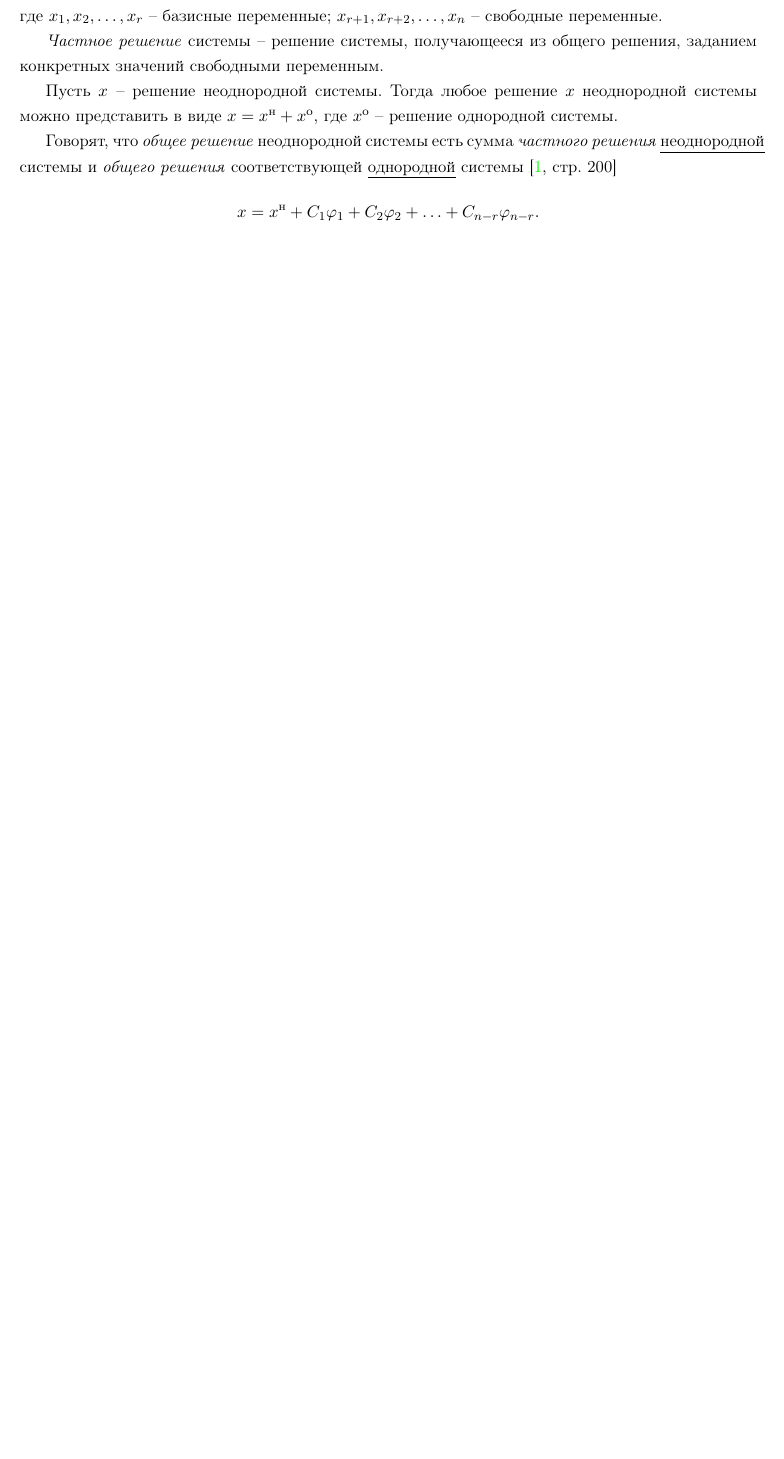
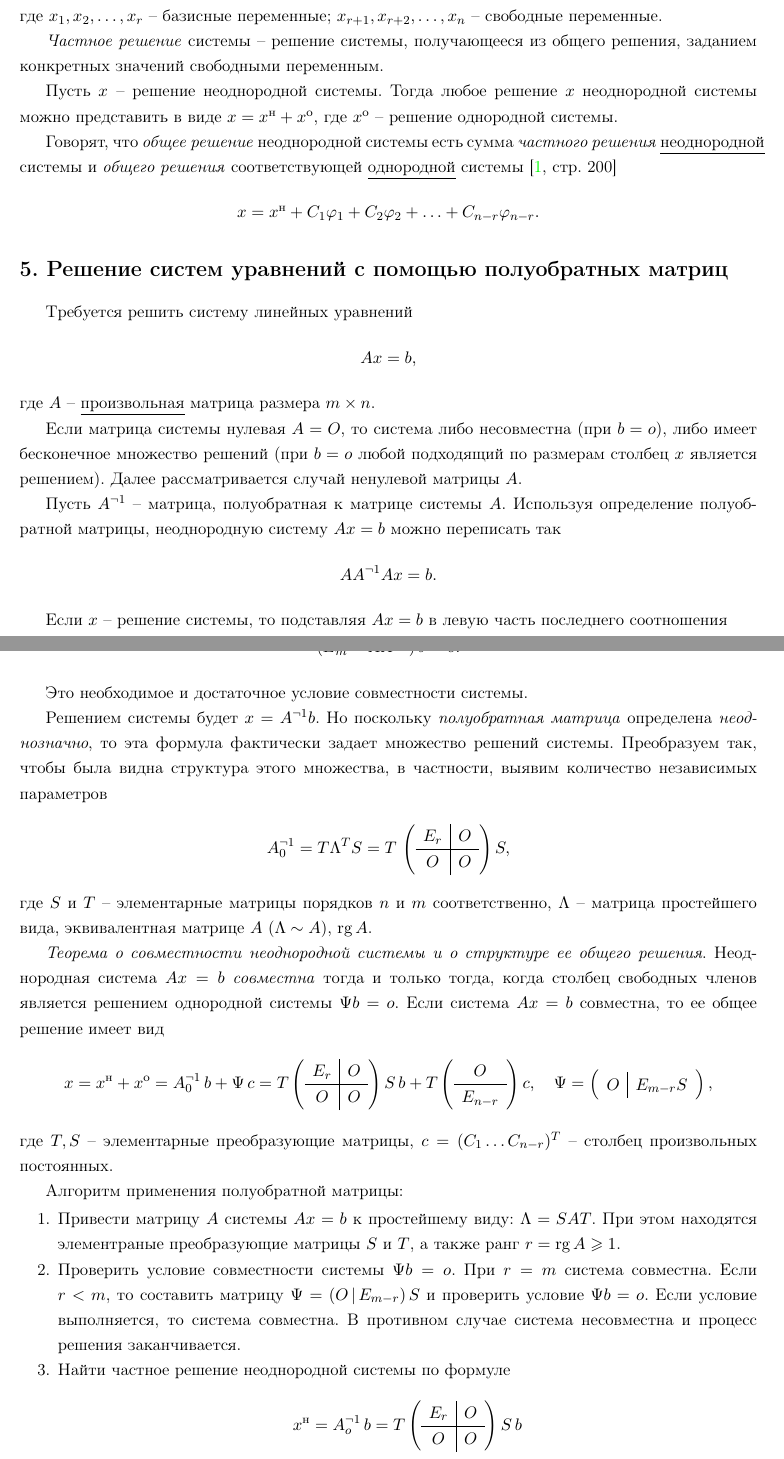
Before and after one commit to LeorFinkelberg/Cheat_sheet_Linear_Algebra, a LaTeX document (cheat_sheet_linear_algebra.tex): part of page 3 of 4 before the commit and two parts of pages 3 and 4 of 5 after it, the two joined at a grey line, cut so that both start at the same text, the shorter picture padded with empty space. The pictures show the PDF file cheat_sheet_linear_algebra.pdf that the author committed with the source.

Commit message:
Added notes about halfreverse matrix and SLAE

```diff
--- a/cheat_sheet_linear_algebra.tex
+++ b/cheat_sheet_linear_algebra.tex
@@ -161,3 +163,37 @@
 \begin{align*}
 	x = x^\text{н} + C_1 \varphi_1 + C_2 \varphi_2 + \ldots + C_{n - r} \varphi_{n - r}.
 \end{align*}
+
+
+\section{Решение систем уравнений с помощью полуобратных матриц}
+
+Требуется решить систему линейных уравнений
+\begin{align*}
+	A x = b,
+\end{align*}
+где $ A $ -- \underline{произвольная} матрица размера $ m \times n $.
+
+Если матрица системы нулевая $ A = O $, то система либо несовместна (при $ b = o $), либо имеет бесконечное множество решений (при $ b = o $ любой подходящий по размерам столбец $ x $ является решением). Далее рассматривается случай ненулевой матрицы $ A $.
+
+Пусть $ A^{\neg 1} $ -- матрица, полуобратная к матрице системы $ A $. Используя определение полуобратной матрицы, неоднородную систему $ Ax = b $ можно переписать так
+\begin{align*}
+	A A^{\neg 1} A x = b.
+\end{align*}
+
+Если $ x $ -- решение системы, то подставляя $ A x = b $ в левую часть последнего соотношения
+\begin{align*}
+	A A^{\neg 1} A x = b, \quad \rightarrow \quad A A^{\neg 1} b = b.
+\end{align*}
+
+Тогда
+\begin{align*}
+  (E_m - A A^{\neg 1}) \, b = o.
+\end{align*}
+
+Это необходимое и достаточное условие совместности системы.
+
+Решением системы будет $ x = A^{\neg 1} b $. Но поскольку \emph{полуобратная матрица} определена \emph{неоднозначно}, то эта формула фактически задает множество решений системы. Преобразуем так, чтобы была видна структура этого множества, в частности, выявим количество независимых параметров
+\begin{align*}
+  A^{\neg 1}_0 = T \Lambda^T S = T \,
+    \begin{pmatrix}
+          \begin{array}{c | c}
@@ -163,0 +203,11 @@
+          \end{array}
+    \end{pmatrix}
+    S,
+\end{align*}
+где $ S $ и $ T $ -- элементарные матрицы порядков $ n $ и $ m $ соответственно, $ \Lambda $ -- матрица простейшего вида, эквивалентная матрице $ A $ ($ \Lambda \sim A $), $ \rg A $.
+
+\emph{Теорема о совместности неоднородной системы и о структуре ее общего решения}. Неоднородная система $ A x = b $ \emph{совместна} тогда и только тогда, когда столбец свободных членов является решением однородной системы $ \Psi b = o $. Если система $ A x = b $ совместна, то ее общее решение имеет вид
+\begin{align*}
+  x = x^\text{н} + x^\text{о} = A_0^{\neg 1} \, b + \Psi \, c = T
+  \begin{pmatrix}
+  \begin{array}{c | c}
@@ -163,0 +231,17 @@
+  		O & E_{m - r} S
+  	\end{array}
+  \end{pmatrix},
+\end{align*}
+где $ T, S $ -- элементарные преобразующие матрицы, $ c = (C_1 \ldots C_{n - r})^T $ -- столбец произвольных постоянных.
+
+Алгоритм применения полуобратной матрицы:
+\begin{enumerate}
+	\item Привести матрицу $ A $ системы $ A x = b $ к простейшему виду: $ \Lambda = S A T $. При этом находятся элементраные преобразующие матрицы $ S $ и $ T $, а также ранг $ r = \rg A \geqslant 1 $.
+
+	\item Проверить условие совместности системы $ \Psi b = o $. При $ r = m $ система совместна. Если $ r < m $, то составить матрицу $ \Psi = (O \, | \, E_{m - r}) \, S $ и проверить условие $ \Psi b = o $. Если условие выполняется, то система совместна. В противном случае система несовместна и процесс решения заканчивается.
+
+	\item Найти частное решение неоднородной системы по формуле
+	\begin{align*}
+      x^\text{н} = A_o^{\neg 1} \, b = T
+        \begin{pmatrix}
+        	\begin{array}{c | c}
@@ -164,3 +269,9 @@
+    \begin{align*}
+    	x = x^\text{н} + \Phi \, c,
+    \end{align*}
+    где $ c = (C_1 \ldots C_{n - r})^T $ -- столбец произвольных постоянных.
+\end{enumerate}
+
 
 
 
```
Also changed, not shown: cheat_sheet_linear_algebra.pdf, cheat_sheet_linear_algebra.tex (45 more changed lines).
